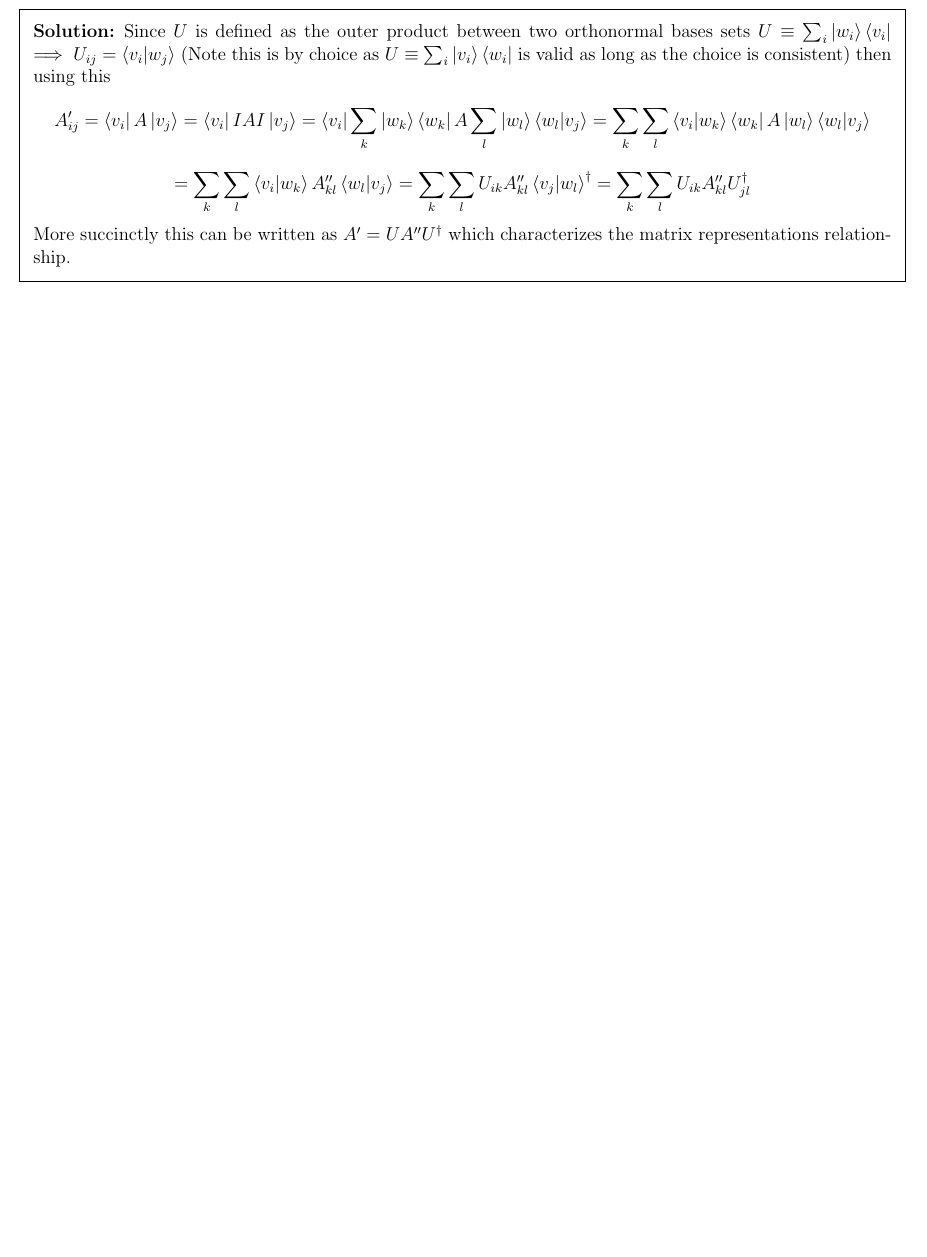
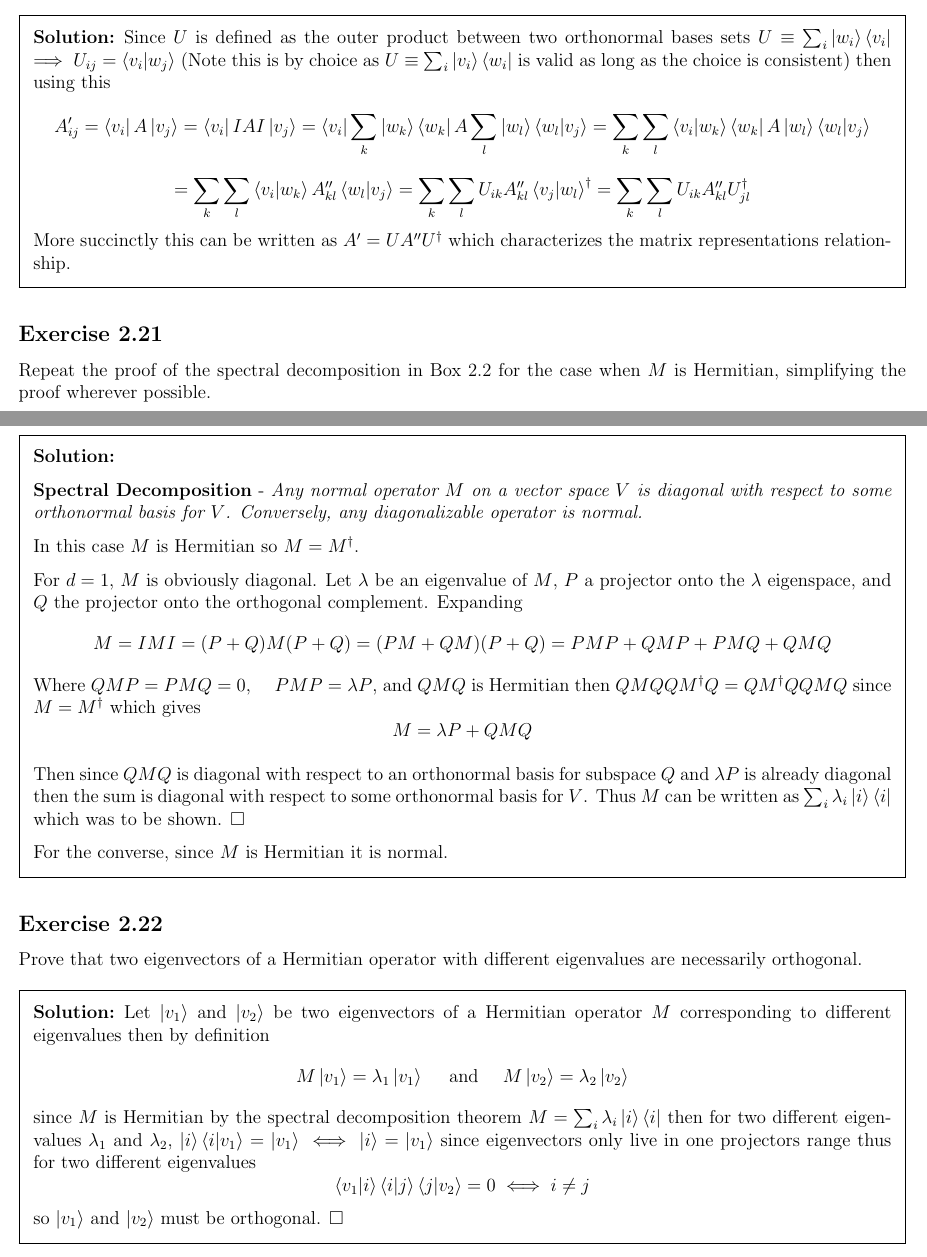
Before and after one commit to justindbeltran/QC-and-QI, a LaTeX problem sheet (solutions.tex): part of page 10 of 10 before the commit and two parts of pages 10 and 11 of 11 after it, the two joined at a grey line, cut so that both start at the same text, the shorter picture padded with empty space. Compiled offline with pdfLaTeX.

Commit message:
2.21 and 2.22

```diff
--- a/solutions.tex
+++ b/solutions.tex
@@ -439,6 +439,40 @@ Suppose $A^\prime$ and $A^{\prime\prime}$ are matrix representations of an opera
 
 
 
+\subsection{Exercise} Repeat the proof of the spectral decomposition in Box 2.2 for the case when $M$ is Hermitian, simplifying the proof wherever possible.
+
+
+\begin{solution}
+
+    \textbf{Spectral Decomposition} - \textit{Any normal operator $M$ on a vector space $V$ is diagonal with respect to some orthonormal basis for $V$. Conversely, any diagonalizable operator is normal.}
+
+    In this case $M$ is Hermitian so $M = M^\dagger$.
+
+    For $d= 1$, $M$ is obviously diagonal. Let $\lambda$ be an eigenvalue of $M$, $P$ a projector onto the $\lambda$ eigenspace, and $Q$ the projector onto the orthogonal complement. Expanding $$M = IMI = (P+Q)M(P+Q) = (PM +QM)(P+Q)=PMP + QMP + PMQ + QMQ$$
+    Where $QMP = PMQ = 0$, $\quad PMP = \lambda P$, and $QMQ$ is Hermitian then $QMQQM^\dagger Q=QM^\dagger QQM Q$ since $M = M^\dagger$ which gives
+    $$M = \lambda P  +QMQ$$
+
+    Then since $QMQ$ is diagonal with respect to an orthonormal basis for subspace $Q$ and $\lambda P$ is already diagonal then the sum is diagonal with respect to some orthonormal basis for $V$. Thus $M$ can be written as $\sum_i \lambda_i \ket{i}\bra{i}$ which was to be shown. $\square$
+
+    For the converse, since $M$ is Hermitian it is normal.
+\end{solution}
+
+
+
+\subsection{Exercise} Prove that two eigenvectors of a Hermitian operator with different eigenvalues are necessarily orthogonal.
+
+\begin{solution}
+    Let $\ket{v_1}$ and $\ket{v_2}$ be two eigenvectors of a Hermitian operator $M$ corresponding to different eigenvalues then by definition
+    $$
+    M\ket{v_1} = \lambda_1\ket{v_1} \quad \text{ and } \quad M\ket{v_2} = \lambda_2\ket{v_2}$$
+    since $M$ is Hermitian by the spectral decomposition theorem $M = \sum_i \lambda_i \ket{i}\bra{i}$ then for two different eigenvalues $\lambda_1$ and $\lambda_2$, $\ket{i}\bra{i}\ket{v_1} = \ket{v_1} \iff \ket{i}=\ket{v_1}$ since eigenvectors only live in one projectors range thus for two different eigenvalues $$\bra{v_1}\ket{i}\bra{i}\ket{j}\bra{j}\ket{v_2}= 0 \iff i \neq j$$ so $\ket{v_1}$ and $\ket{v_2}$ must be orthogonal. $\square$
+
+\end{solution}
+
+
+
+
+
 
 
 
```
